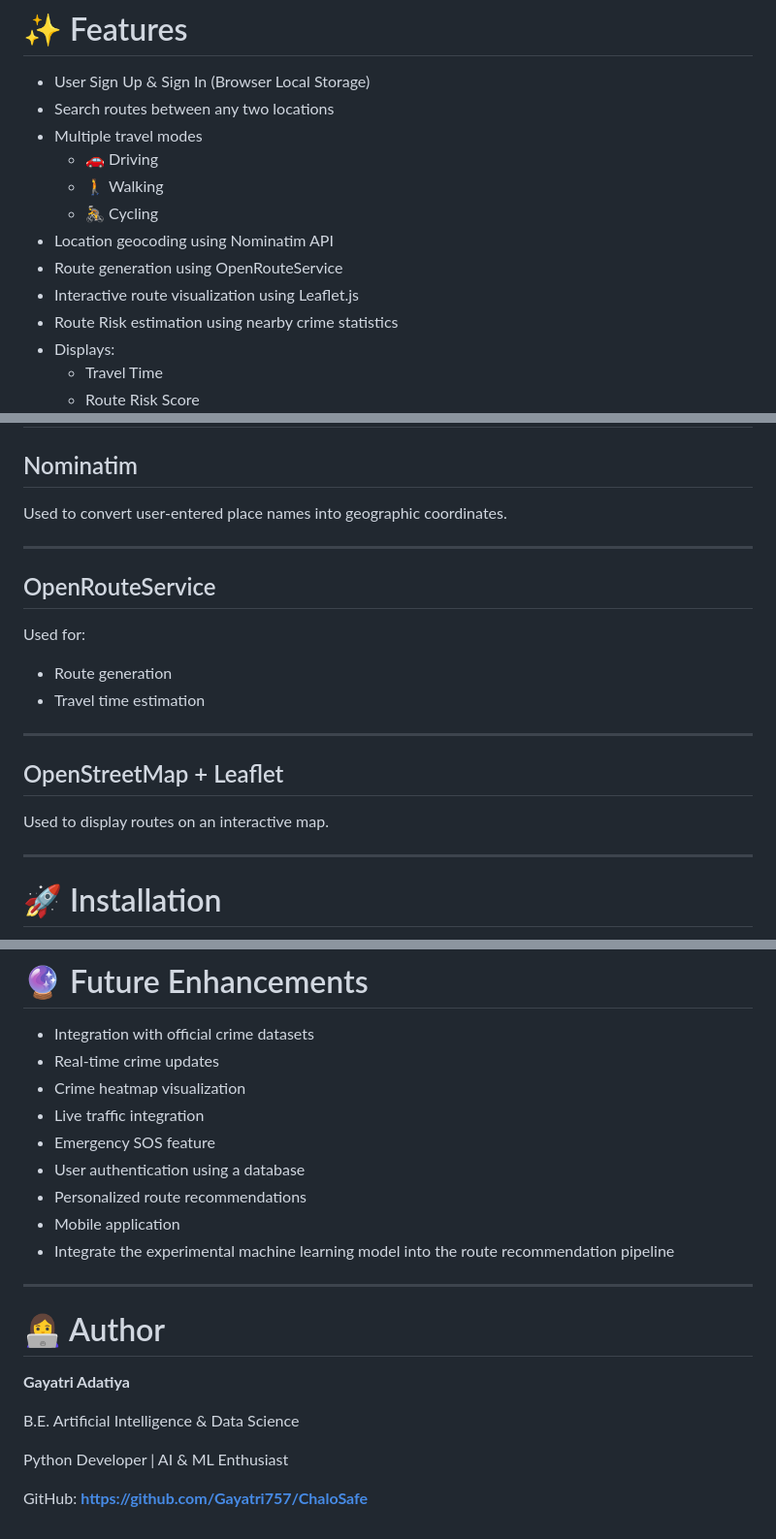
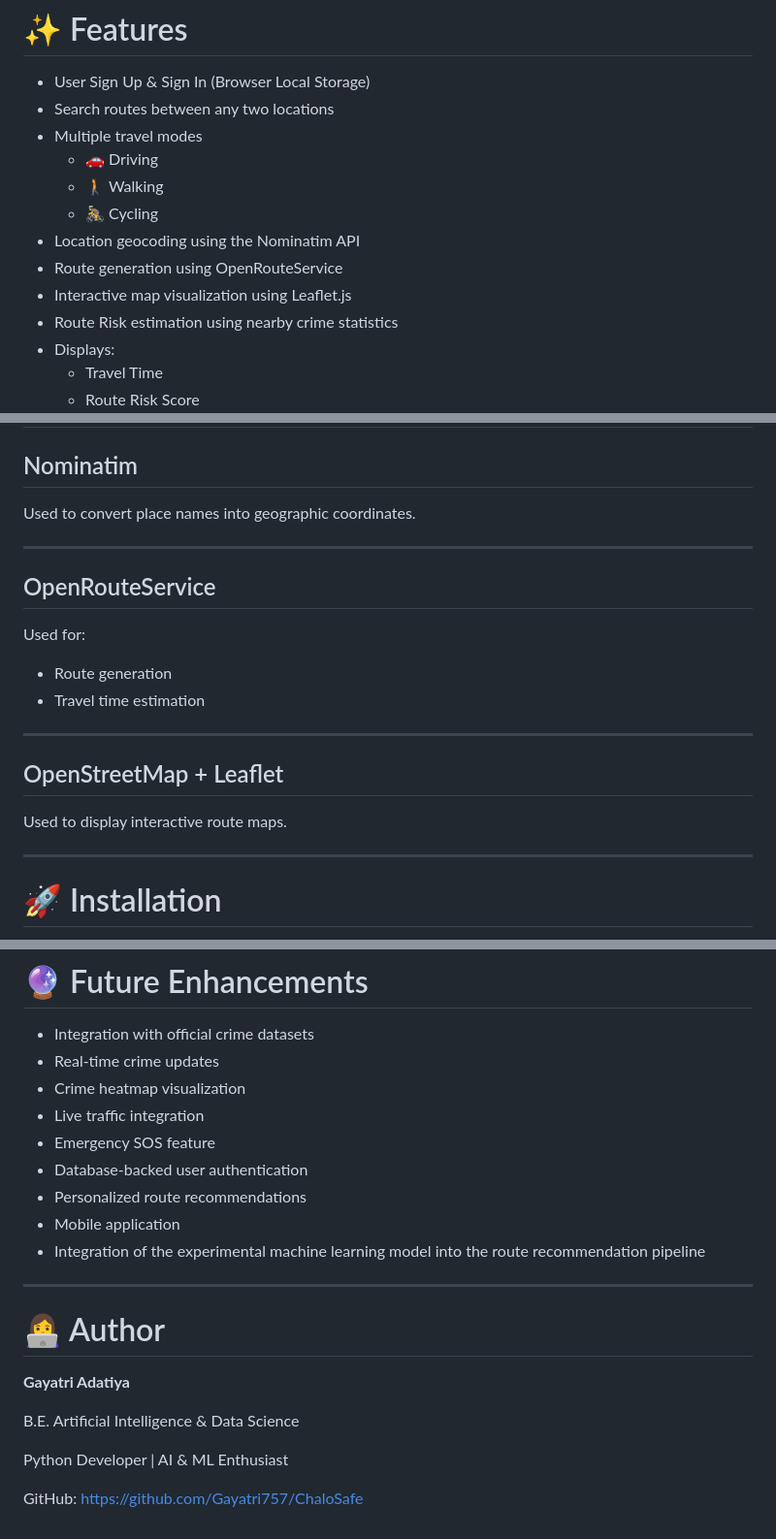
Before and after one commit to Gayatri757/ChaloSafe, a Markdown page: README.md, 3 parts joined by grey strips. Shown at 97% size. Rendered like a GitHub page.

```diff
--- a/README.md
+++ b/README.md
@@ -24,9 +24,9 @@ ChaloSafe addresses this limitation by analyzing nearby crime statistics and est
   - 🚗 Driving
   - 🚶 Walking
   - 🚴 Cycling
-- Location geocoding using Nominatim API
+- Location geocoding using the Nominatim API
 - Route generation using OpenRouteService
-- Interactive route visualization using Leaflet.js
+- Interactive map visualization using Leaflet.js
 - Route Risk estimation using nearby crime statistics
 - Displays:
   - Travel Time
@@ -220,7 +219,7 @@ The project uses a sample dataset (`crime_data.csv`) containing information such
 
 ## Nominatim
 
-Used to convert user-entered place names into geographic coordinates.
+Used to convert place names into geographic coordinates.
 
 ---
 
@@ -235,7 +234,7 @@ Used for:
 
 ## OpenStreetMap + Leaflet
 
-Used to display routes on an interactive map.
+Used to display interactive route maps.
 
 ---
 
@@ -342,10 +341,10 @@ http://localhost:5000
 - Crime heatmap visualization
 - Live traffic integration
 - Emergency SOS feature
-- User authentication using a database
+- Database-backed user authentication
 - Personalized route recommendations
 - Mobile application
-- Integrate the experimental machine learning model into the route recommendation pipeline
+- Integration of the experimental machine learning model into the route recommendation pipeline
 
 ---
 
@@ -357,4 +356,4 @@ B.E. Artificial Intelligence & Data Science
 
 Python Developer | AI & ML Enthusiast
 
-GitHub: **https://github.com/Gayatri757/ChaloSafe**
+GitHub: https://github.com/Gayatri757/ChaloSafe
```
Also changed, not shown: other parts of README.md (+19 -20 lines).
